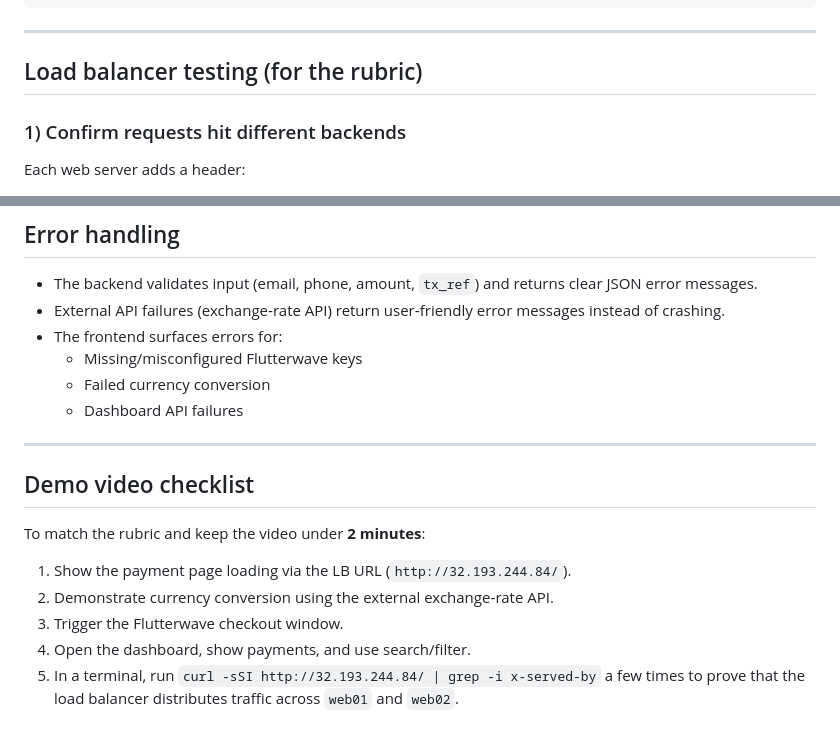
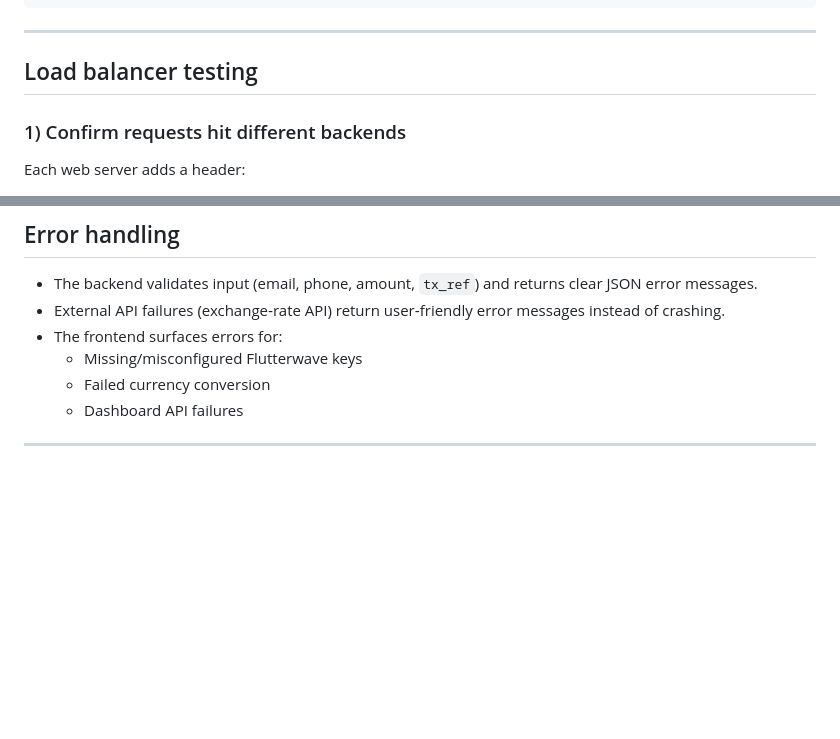
Before and after one commit to Pascali-ne/PaymentApp_Project, a Markdown page: README.md, 2 parts joined by grey strips. Drawn GitHub-style; blank space fills up the shorter version.

Commit message:
update file text

```diff
--- a/README.md
+++ b/README.md
@@ -223,7 +223,7 @@ curl -sS -I http://127.0.0.1/ | head
 
 ---
 
-## Load balancer testing (for the rubric)
+## Load balancer testing
 
 ### 1) Confirm requests hit different backends
 
@@ -261,13 +261,3 @@ Using a browser:
   - Dashboard API failures
 
 ---
-
-## Demo video checklist
-
-To match the rubric and keep the video under **2 minutes**:
-
-1. Show the payment page loading via the LB URL (`http://32.193.244.84/`).
-2. Demonstrate currency conversion using the external exchange‑rate API.
-3. Trigger the Flutterwave checkout window.
-4. Open the dashboard, show payments, and use search/filter.
-5. In a terminal, run `curl -sSI http://32.193.244.84/ | grep -i x-served-by` a few times to prove that the load balancer distributes traffic across `web01` and `web02`.
```
